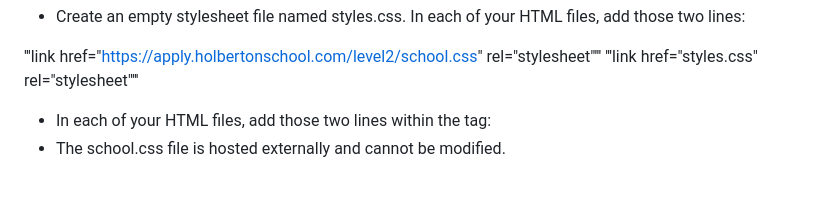
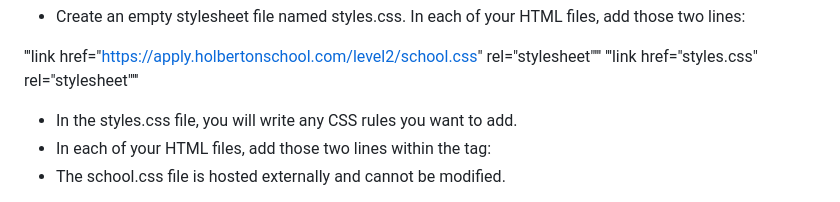
Before and after one commit to ElenaGlazoff/Website, a Markdown page: README.md, the part around the change. Rendered like a GitHub page.

```diff
--- a/README.md
+++ b/README.md
@@ -31,7 +31,7 @@ Set Up Styling with CSS
 '''link href="https://apply.holbertonschool.com/level2/school.css" rel="stylesheet"'''
 '''link href="styles.css" rel="stylesheet"'''
 
-
+- In the styles.css file, you will write any CSS rules you want to add.
 - In each of your HTML files, add those two lines within the tag:
 - The school.css file is hosted externally and cannot be modified.
 
```
